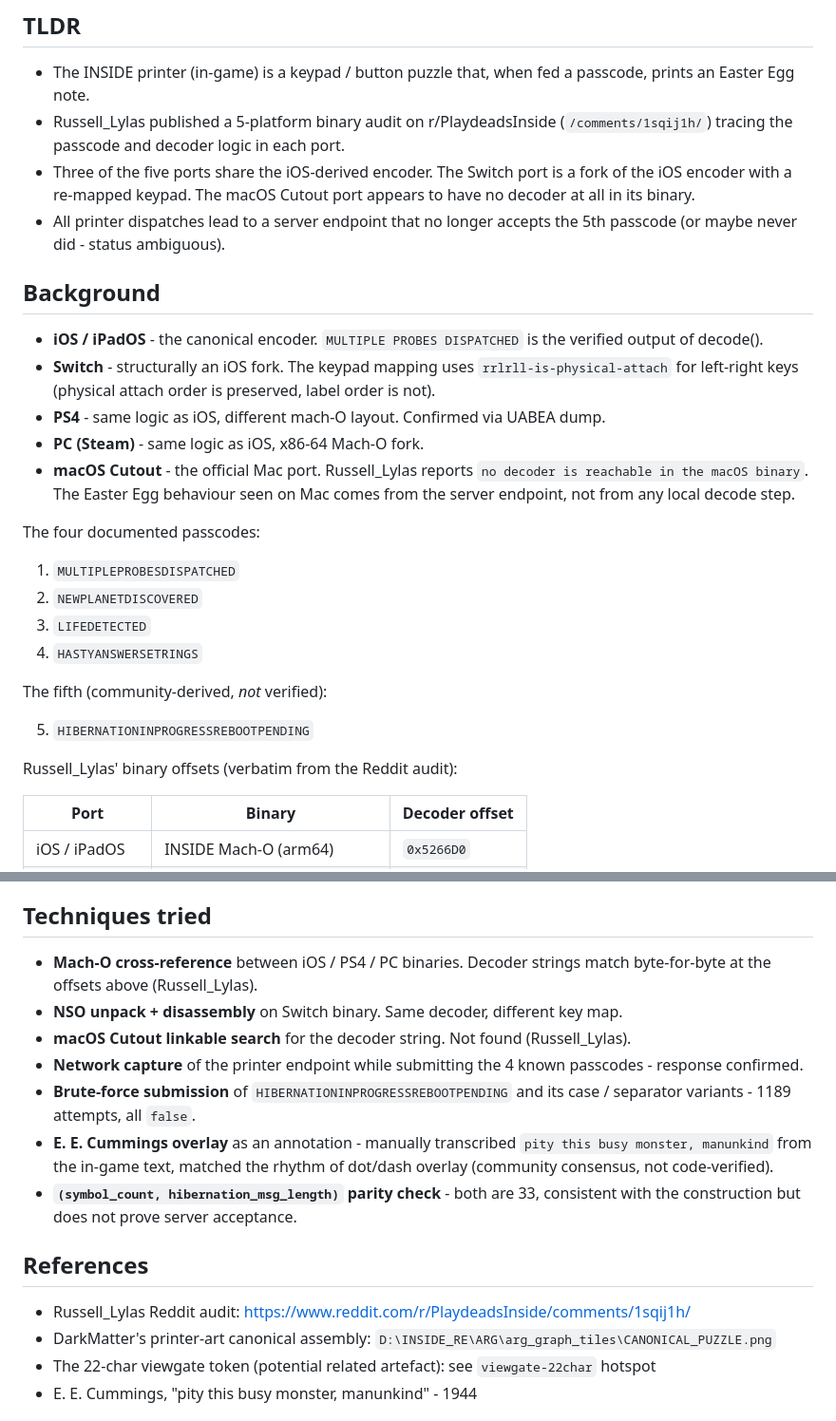
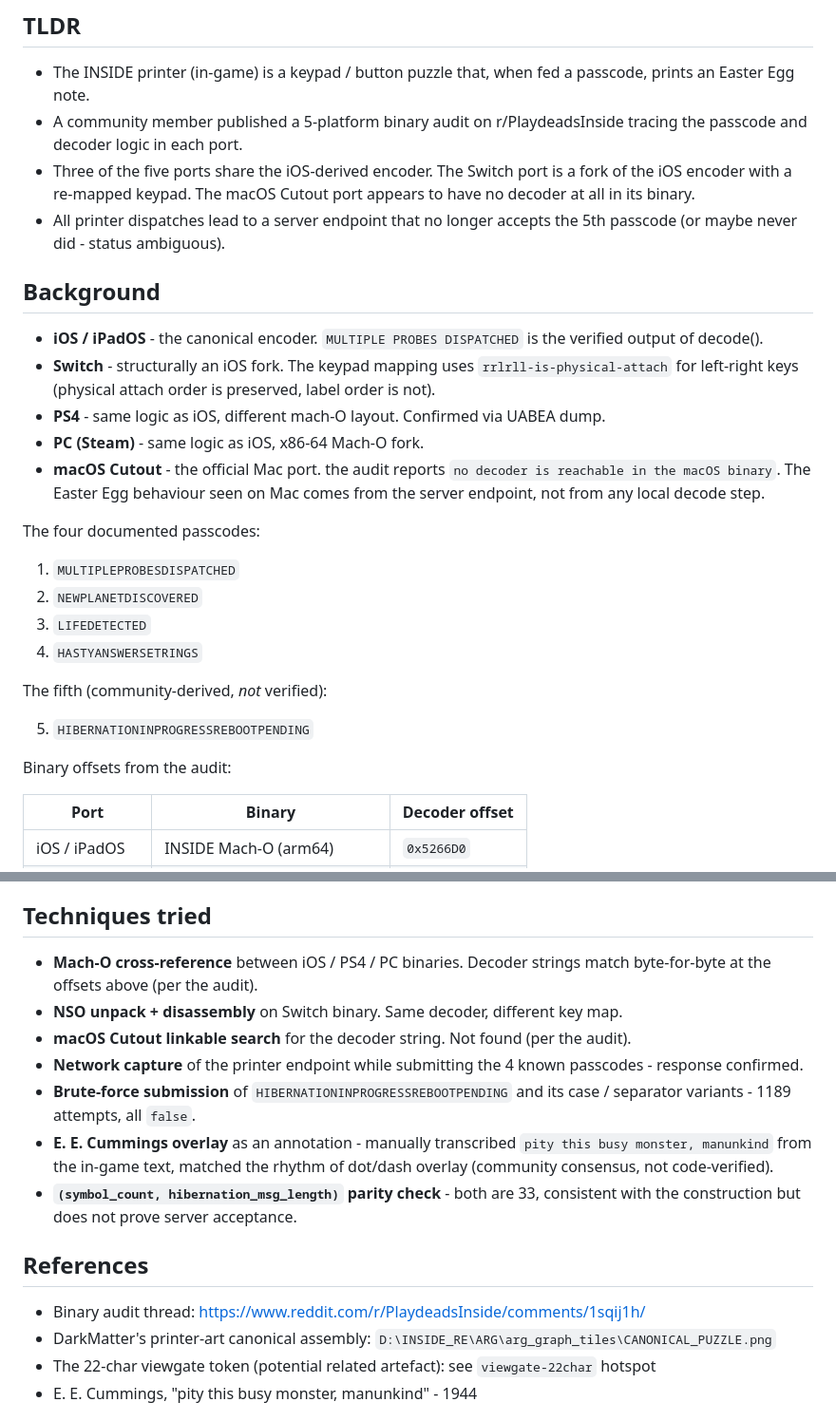
Before and after one commit to sashaok123/BigDusty_INSIDE_ARG_Map, a Markdown page: data/puzzles/printer.md, 2 parts joined by grey strips. Shown at 95% size. Drawn GitHub-style.

Commit message:
Anonymise audit author reference, tighten README

```diff
--- a/data/puzzles/printer.md
+++ b/data/puzzles/printer.md
@@ -7,7 +7,7 @@
 ## TLDR
 
 - The INSIDE printer (in-game) is a keypad / button puzzle that, when fed a passcode, prints an Easter Egg note.
-- Russell_Lylas published a 5-platform binary audit on r/PlaydeadsInside (`/comments/1sqij1h/`) tracing the passcode and decoder logic in each port.
+- A community member published a 5-platform binary audit on r/PlaydeadsInside tracing the passcode and decoder logic in each port.
 - Three of the five ports share the iOS-derived encoder. The Switch port is a fork of the iOS encoder with a re-mapped keypad. The macOS Cutout port appears to have no decoder at all in its binary.
 - All printer dispatches lead to a server endpoint that no longer accepts the 5th passcode (or maybe never did - status ambiguous).
 
@@ -17,7 +17,7 @@
 - **Switch** - structurally an iOS fork. The keypad mapping uses `rrlrll-is-physical-attach` for left-right keys (physical attach order is preserved, label order is not).
 - **PS4** - same logic as iOS, different mach-O layout. Confirmed via UABEA dump.
 - **PC (Steam)** - same logic as iOS, x86-64 Mach-O fork.
-- **macOS Cutout** - the official Mac port. Russell_Lylas reports `no decoder is reachable in the macOS binary`. The Easter Egg behaviour seen on Mac comes from the server endpoint, not from any local decode step.
+- **macOS Cutout** - the official Mac port. the audit reports `no decoder is reachable in the macOS binary`. The Easter Egg behaviour seen on Mac comes from the server endpoint, not from any local decode step.
 
 The four documented passcodes:
 
@@ -30,7 +30,7 @@ The fifth (community-derived, *not* verified):
 
 5. `HIBERNATIONINPROGRESSREBOOTPENDING`
 
-Russell_Lylas' binary offsets (verbatim from the Reddit audit):
+Binary offsets from the audit:
 
 | Port | Binary | Decoder offset |
 |---|---|---|
@@ -56,9 +56,9 @@ Russell_Lylas' binary offsets (verbatim from the Reddit audit):
 
 ## Techniques tried
 
-- **Mach-O cross-reference** between iOS / PS4 / PC binaries. Decoder strings match byte-for-byte at the offsets above (Russell_Lylas).
+- **Mach-O cross-reference** between iOS / PS4 / PC binaries. Decoder strings match byte-for-byte at the offsets above (per the audit).
 - **NSO unpack + disassembly** on Switch binary. Same decoder, different key map.
-- **macOS Cutout linkable search** for the decoder string. Not found (Russell_Lylas).
+- **macOS Cutout linkable search** for the decoder string. Not found (per the audit).
 - **Network capture** of the printer endpoint while submitting the 4 known passcodes - response confirmed.
 - **Brute-force submission** of `HIBERNATIONINPROGRESSREBOOTPENDING` and its case / separator variants - 1189 attempts, all `false`.
 - **E. E. Cummings overlay** as an annotation - manually transcribed `pity this busy monster, manunkind` from the in-game text, matched the rhythm of dot/dash overlay (community consensus, not code-verified).
@@ -66,7 +66,7 @@ Russell_Lylas' binary offsets (verbatim from the Reddit audit):
 
 ## References
 
-- Russell_Lylas Reddit audit: https://www.reddit.com/r/PlaydeadsInside/comments/1sqij1h/
+- Binary audit thread: https://www.reddit.com/r/PlaydeadsInside/comments/1sqij1h/
 - DarkMatter's printer-art canonical assembly: `D:\INSIDE_RE\ARG\arg_graph_tiles\CANONICAL_PUZZLE.png`
 - The 22-char viewgate token (potential related artefact): see `viewgate-22char` hotspot
 - E. E. Cummings, "pity this busy monster, manunkind" - 1944
```
